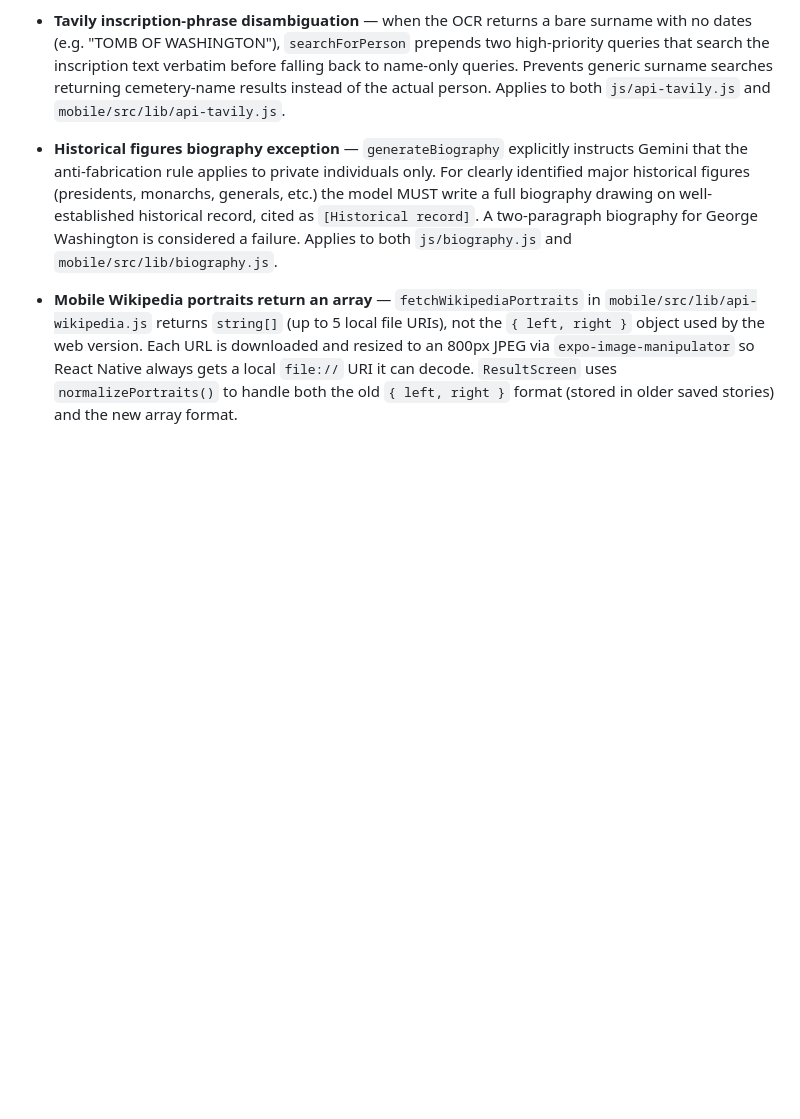
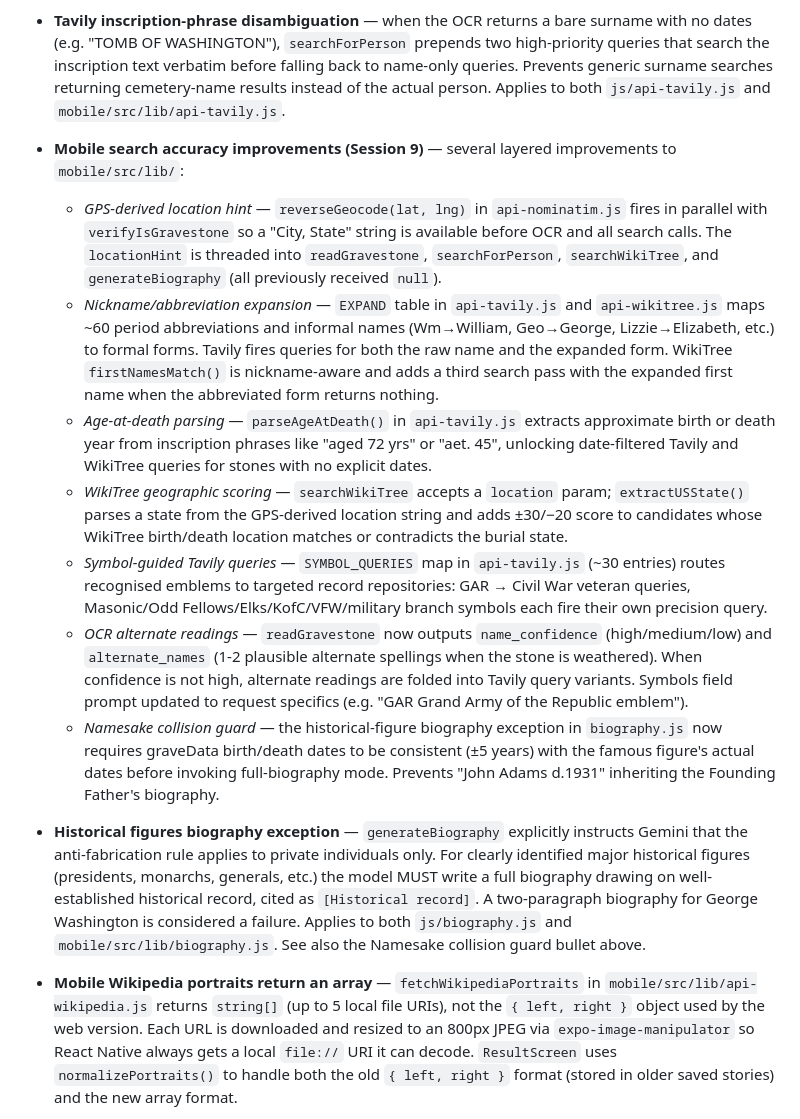
Before and after one commit to J3K420/Gravestory, a Markdown page: CLAUDE.md, the part around one of its changes. Drawn GitHub-style; blank space fills up the shorter version.

```diff
--- a/CLAUDE.md
+++ b/CLAUDE.md
@@ -178,7 +178,16 @@ Built for one-handed use in a cemetery. Service worker caches the app shell (`gr
 
 - **Tavily inscription-phrase disambiguation** — when the OCR returns a bare surname with no dates (e.g. "TOMB OF WASHINGTON"), `searchForPerson` prepends two high-priority queries that search the inscription text verbatim before falling back to name-only queries. Prevents generic surname searches returning cemetery-name results instead of the actual person. Applies to both `js/api-tavily.js` and `mobile/src/lib/api-tavily.js`.
 
-- **Historical figures biography exception** — `generateBiography` explicitly instructs Gemini that the anti-fabrication rule applies to private individuals only. For clearly identified major historical figures (presidents, monarchs, generals, etc.) the model MUST write a full biography drawing on well-established historical record, cited as `[Historical record]`. A two-paragraph biography for George Washington is considered a failure. Applies to both `js/biography.js` and `mobile/src/lib/biography.js`.
+- **Mobile search accuracy improvements (Session 9)** — several layered improvements to `mobile/src/lib/`:
+  - *GPS-derived location hint* — `reverseGeocode(lat, lng)` in `api-nominatim.js` fires in parallel with `verifyIsGravestone` so a "City, State" string is available before OCR and all search calls. The `locationHint` is threaded into `readGravestone`, `searchForPerson`, `searchWikiTree`, and `generateBiography` (all previously received `null`).
+  - *Nickname/abbreviation expansion* — `EXPAND` table in `api-tavily.js` and `api-wikitree.js` maps ~60 period abbreviations and informal names (Wm→William, Geo→George, Lizzie→Elizabeth, etc.) to formal forms. Tavily fires queries for both the raw name and the expanded form. WikiTree `firstNamesMatch()` is nickname-aware and adds a third search pass with the expanded first name when the abbreviated form returns nothing.
+  - *Age-at-death parsing* — `parseAgeAtDeath()` in `api-tavily.js` extracts approximate birth or death year from inscription phrases like "aged 72 yrs" or "aet. 45", unlocking date-filtered Tavily and WikiTree queries for stones with no explicit dates.
+  - *WikiTree geographic scoring* — `searchWikiTree` accepts a `location` param; `extractUSState()` parses a state from the GPS-derived location string and adds ±30/−20 score to candidates whose WikiTree birth/death location matches or contradicts the burial state.
+  - *Symbol-guided Tavily queries* — `SYMBOL_QUERIES` map in `api-tavily.js` (~30 entries) routes recognised emblems to targeted record repositories: GAR → Civil War veteran queries, Masonic/Odd Fellows/Elks/KofC/VFW/military branch symbols each fire their own precision query.
+  - *OCR alternate readings* — `readGravestone` now outputs `name_confidence` (high/medium/low) and `alternate_names` (1-2 plausible alternate spellings when the stone is weathered). When confidence is not high, alternate readings are folded into Tavily query variants. Symbols field prompt updated to request specifics (e.g. "GAR Grand Army of the Republic emblem").
+  - *Namesake collision guard* — the historical-figure biography exception in `biography.js` now requires graveData birth/death dates to be consistent (±5 years) with the famous figure's actual dates before invoking full-biography mode. Prevents "John Adams d.1931" inheriting the Founding Father's biography.
+
+- **Historical figures biography exception** — `generateBiography` explicitly instructs Gemini that the anti-fabrication rule applies to private individuals only. For clearly identified major historical figures (presidents, monarchs, generals, etc.) the model MUST write a full biography drawing on well-established historical record, cited as `[Historical record]`. A two-paragraph biography for George Washington is considered a failure. Applies to both `js/biography.js` and `mobile/src/lib/biography.js`. See also the Namesake collision guard bullet above.
 
 - **Mobile Wikipedia portraits return an array** — `fetchWikipediaPortraits` in `mobile/src/lib/api-wikipedia.js` returns `string[]` (up to 5 local file URIs), not the `{ left, right }` object used by the web version. Each URL is downloaded and resized to an 800px JPEG via `expo-image-manipulator` so React Native always gets a local `file://` URI it can decode. `ResultScreen` uses `normalizePortraits()` to handle both the old `{ left, right }` format (stored in older saved stories) and the new array format.
 
```
Also changed, not shown: other parts of CLAUDE.md (+16 -15 lines).
